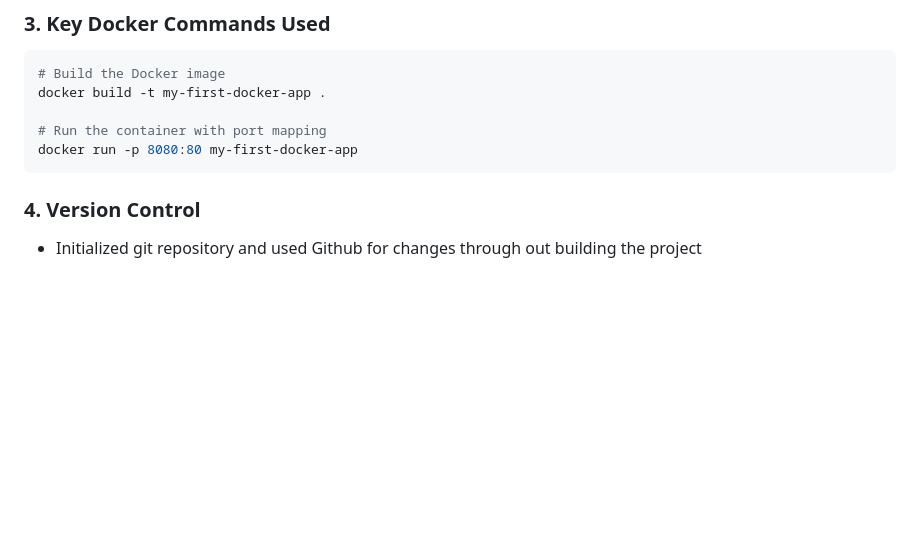
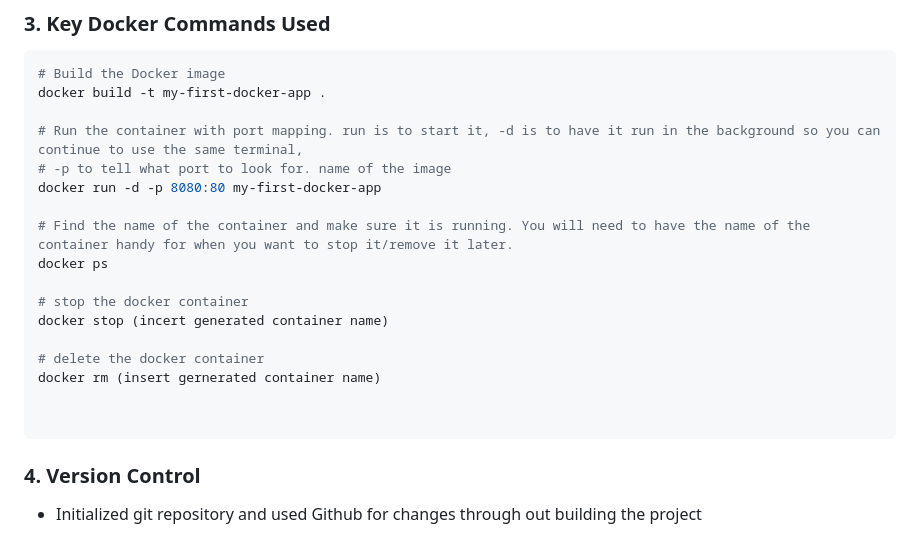
Before and after one commit to Erics38/Python-projects, a Markdown page: docker-hello-world/README.md, the part around the change. Drawn GitHub-style; blank space fills up the shorter version.

````diff
--- a/docker-hello-world/README.md
+++ b/docker-hello-world/README.md
@@ -52,8 +52,20 @@ docker-hello-world/
 # Build the Docker image
 docker build -t my-first-docker-app .
 
-# Run the container with port mapping
-docker run -p 8080:80 my-first-docker-app
+# Run the container with port mapping. run is to start it, -d is to have it run in the background so you can continue to use the same terminal,
+# -p to tell what port to look for. name of the image
+docker run -d -p 8080:80 my-first-docker-app
+
+# Find the name of the container and make sure it is running. You will need to have the name of the container handy for when you want to stop it/remove it later.
+docker ps
+
+# stop the docker container
+docker stop (incert generated container name)
+
+# delete the docker container
+docker rm (insert gernerated container name)
+
+
 ```
 
 ### 4. Version Control
````
